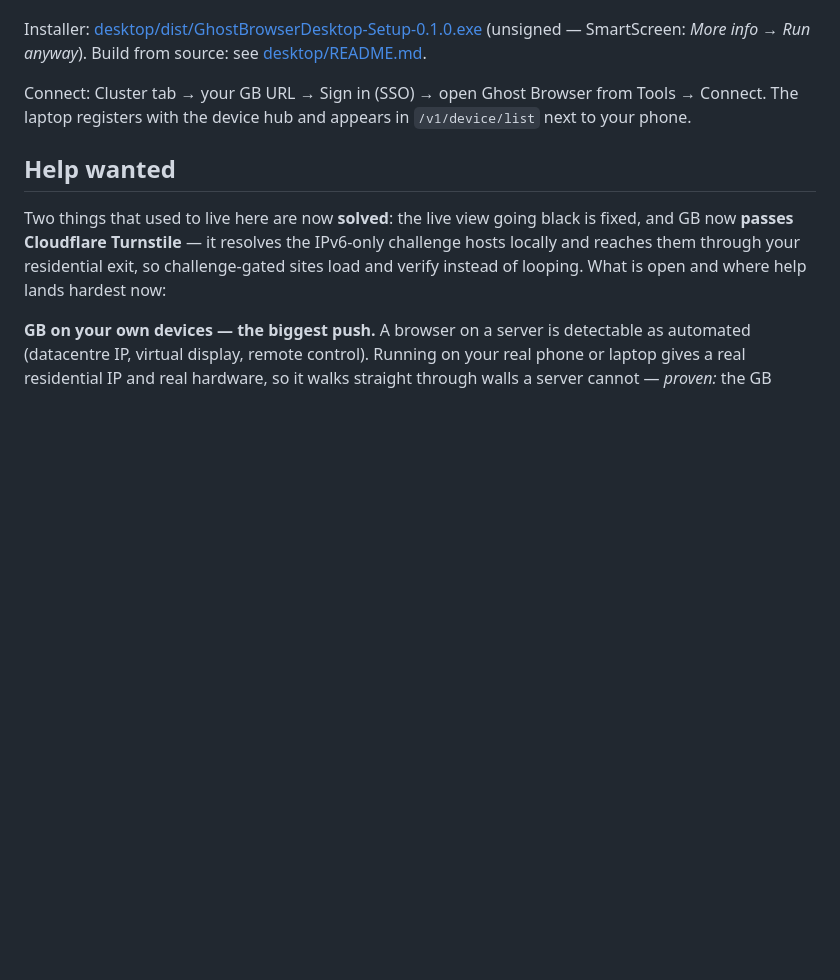
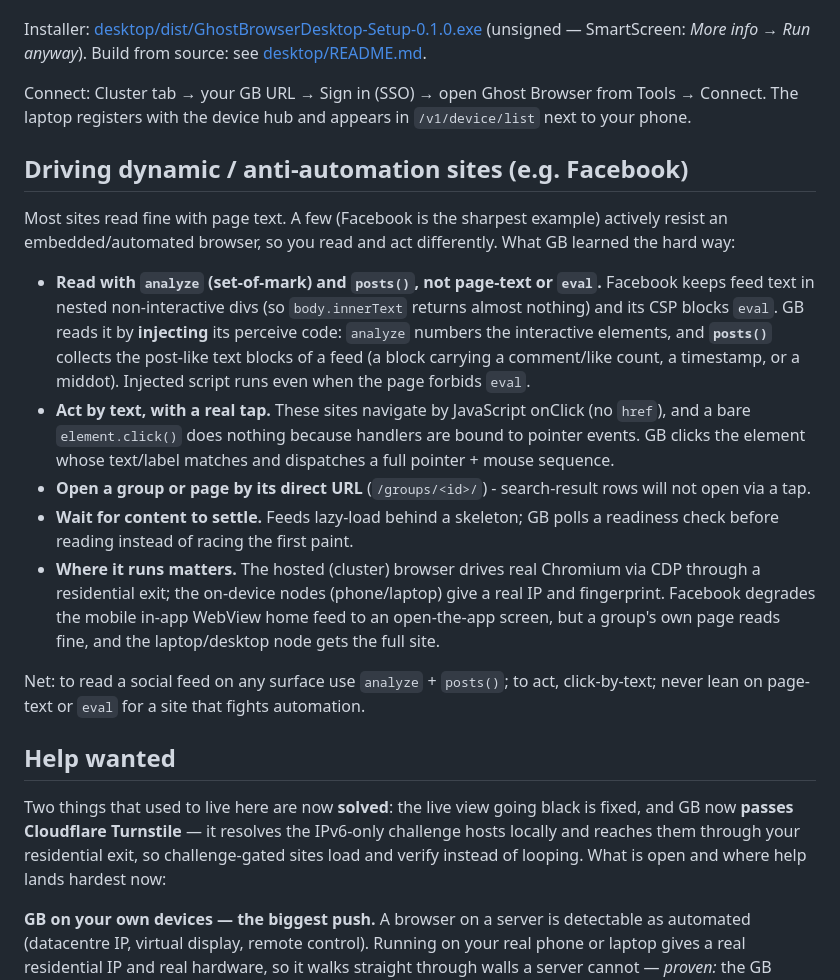
Before and after one commit to Wvdstoep/ghost-browser, a Markdown page: README.md, the part around the change. GitHub-like rendering; blank space fills up the shorter version.

Commit message:
readme: how GB drives dynamic/anti-automation sites (Facebook) — read via analyze + posts() not page-text/eval; act by click-by-text + real tap; open groups by URL; settle waits

```diff
--- a/README.md
+++ b/README.md
@@ -245,6 +245,30 @@ Installer: [desktop/dist/GhostBrowserDesktop-Setup-0.1.0.exe](desktop/dist/Ghost
 Connect: Cluster tab → your GB URL → Sign in (SSO) → open Ghost Browser from Tools → Connect. The laptop
 registers with the device hub and appears in `/v1/device/list` next to your phone.
 
+## Driving dynamic / anti-automation sites (e.g. Facebook)
+
+Most sites read fine with page text. A few (Facebook is the sharpest example) actively resist an
+embedded/automated browser, so you read and act differently. What GB learned the hard way:
+
+- **Read with `analyze` (set-of-mark) and `posts()`, not page-text or `eval`.** Facebook keeps feed text
+  in nested non-interactive divs (so `body.innerText` returns almost nothing) and its CSP blocks `eval`.
+  GB reads it by **injecting** its perceive code: `analyze` numbers the interactive elements, and
+  **`posts()`** collects the post-like text blocks of a feed (a block carrying a comment/like count, a
+  timestamp, or a middot). Injected script runs even when the page forbids `eval`.
+- **Act by text, with a real tap.** These sites navigate by JavaScript onClick (no `href`), and a bare
+  `element.click()` does nothing because handlers are bound to pointer events. GB clicks the element
+  whose text/label matches and dispatches a full pointer + mouse sequence.
+- **Open a group or page by its direct URL** (`/groups/<id>/`) - search-result rows will not open via a tap.
+- **Wait for content to settle.** Feeds lazy-load behind a skeleton; GB polls a readiness check before
+  reading instead of racing the first paint.
+- **Where it runs matters.** The hosted (cluster) browser drives real Chromium via CDP through a
+  residential exit; the on-device nodes (phone/laptop) give a real IP and fingerprint. Facebook
+  degrades the mobile in-app WebView home feed to an open-the-app screen, but a group's own page reads
+  fine, and the laptop/desktop node gets the full site.
+
+Net: to read a social feed on any surface use `analyze` + `posts()`; to act, click-by-text; never lean
+on page-text or `eval` for a site that fights automation.
+
 ## Help wanted
 
 Two things that used to live here are now **solved**: the live view going black is fixed, and GB now
```
